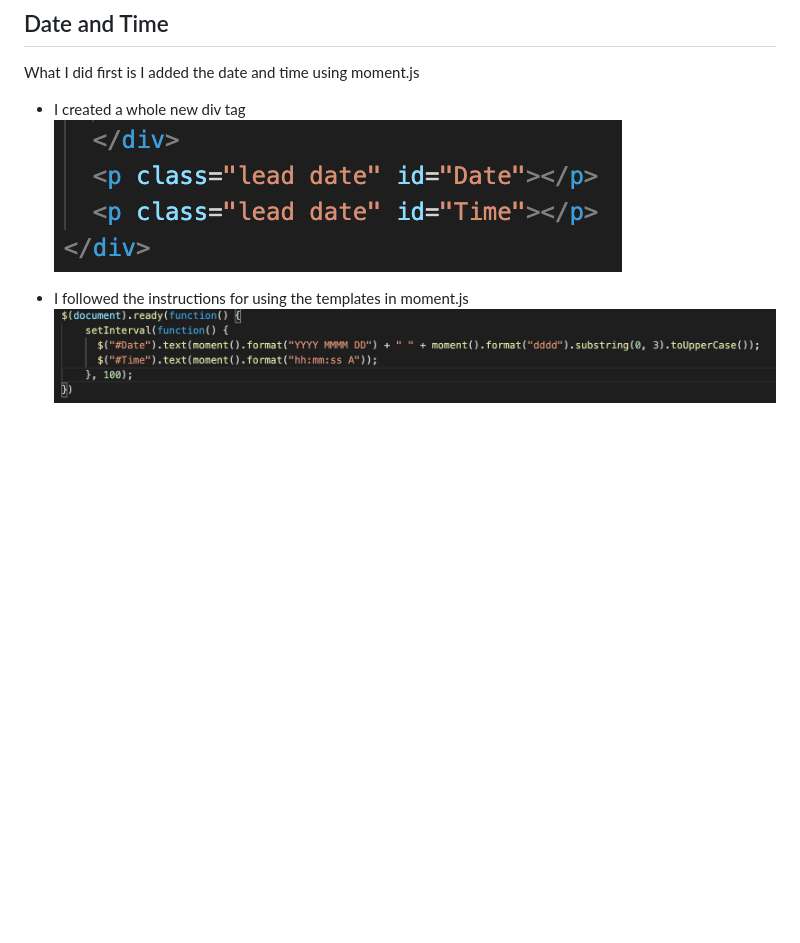
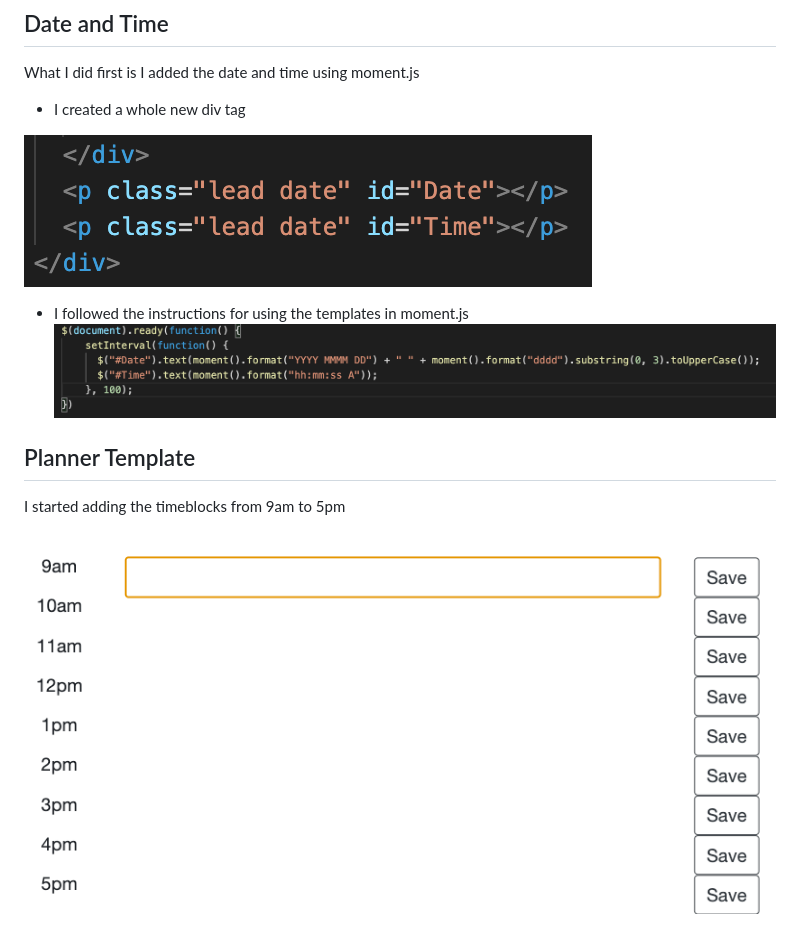
Before and after one commit to biencarlovilla/Work-Day-Planner, a Markdown page: README.md, the part around the change. GitHub-like rendering; pictures changed too: images/planner.png (added); blank space fills up the shorter version.

Commit message:
I added the planner template

```diff
--- a/README.md
+++ b/README.md
@@ -5,7 +5,13 @@ I also changed the title name and added an h1 using bootstrap
 ## Date and Time
 What I did first is I added the date and time using moment.js
 * I created a whole new div tag
+
 ![Div-Tag](images/div-tag.png)
 
 * I followed the instructions for using the templates in moment.js
 ![Moment-Time](images/moment-time.png)
+
+## Planner Template
+I started adding the timeblocks from 9am to 5pm
+
+![Planner](images/planner.png)
```
Also changed, not shown: 3 other files.
